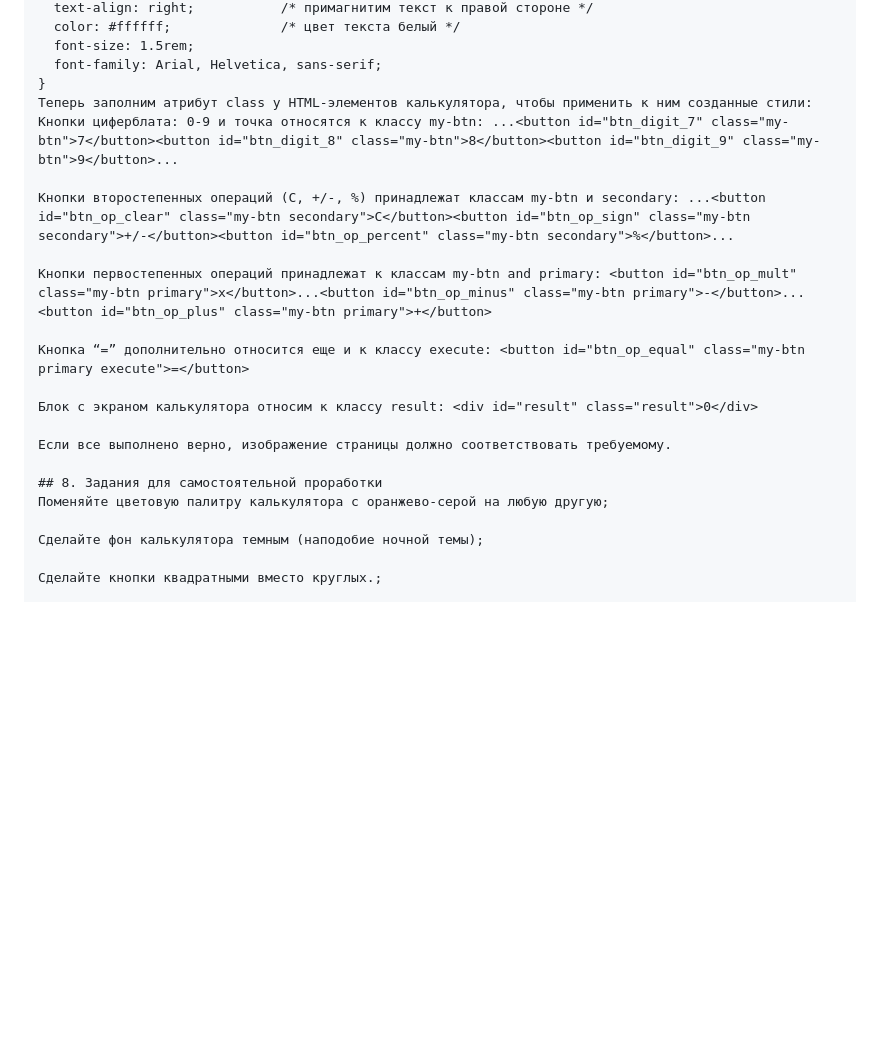
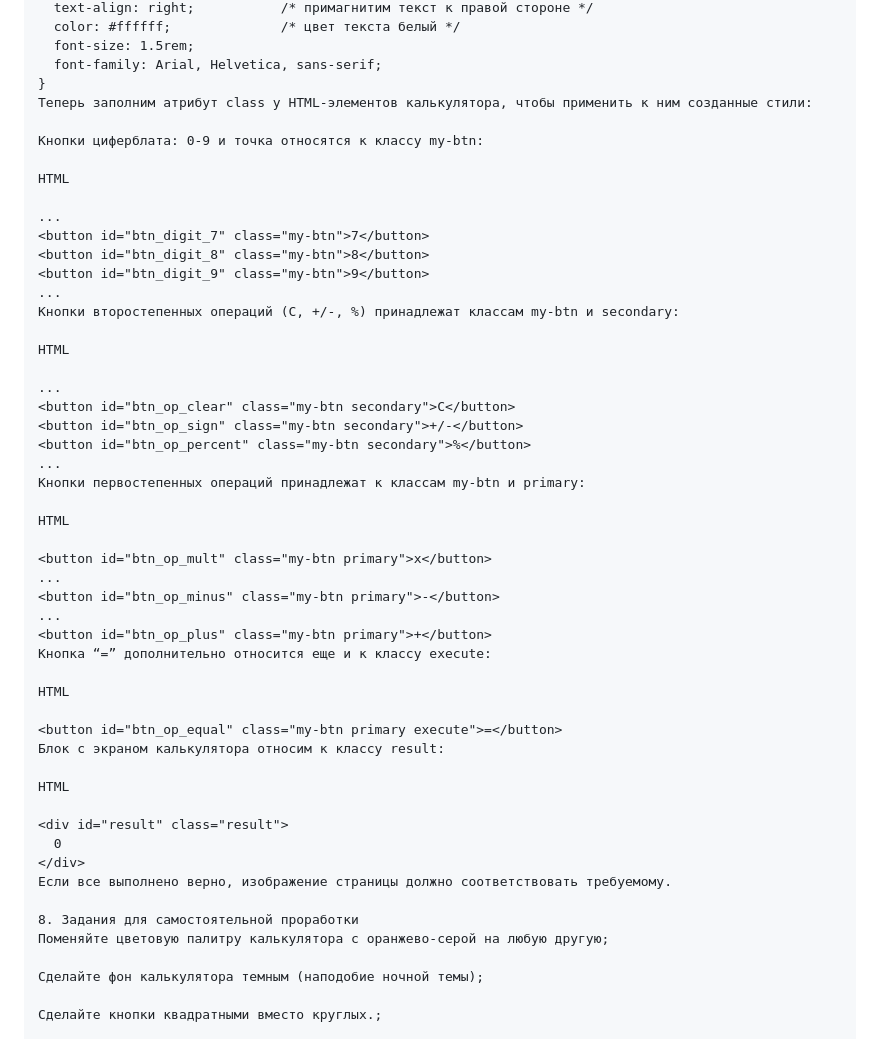
Before and after one commit to Creature547/iu5-web-labs, a Markdown page: README.md, the part around one of its changes. GitHub-like rendering; blank space fills up the shorter version.

```diff
--- a/README.md
+++ b/README.md
@@ -298,19 +348,50 @@ CSS
   font-size: 1.5rem;
   font-family: Arial, Helvetica, sans-serif;
 }
-Теперь заполним атрибут class у HTML-элементов калькулятора, чтобы применить к ним созданные стили: Кнопки циферблата: 0-9 и точка относятся к классу my-btn: ...<button id="btn_digit_7" class="my-btn">7</button><button id="btn_digit_8" class="my-btn">8</button><button id="btn_digit_9" class="my-btn">9</button>...
+Теперь заполним атрибут class у HTML-элементов калькулятора, чтобы применить к ним созданные стили:
 
-Кнопки второстепенных операций (C, +/-, %) принадлежат классам my-btn и secondary: ...<button id="btn_op_clear" class="my-btn secondary">C</button><button id="btn_op_sign" class="my-btn secondary">+/-</button><button id="btn_op_percent" class="my-btn secondary">%</button>...
+Кнопки циферблата: 0-9 и точка относятся к классу my-btn:
 
-Кнопки первостепенных операций принадлежат к классам my-btn and primary: <button id="btn_op_mult" class="my-btn primary">x</button>...<button id="btn_op_minus" class="my-btn primary">-</button>...<button id="btn_op_plus" class="my-btn primary">+</button>
+HTML
 
-Кнопка “=” дополнительно относится еще и к классу execute: <button id="btn_op_equal" class="my-btn primary execute">=</button>
+...
+<button id="btn_digit_7" class="my-btn">7</button>
+<button id="btn_digit_8" class="my-btn">8</button>
+<button id="btn_digit_9" class="my-btn">9</button>
+...
+Кнопки второстепенных операций (C, +/-, %) принадлежат классам my-btn и secondary:
 
-Блок с экраном калькулятора относим к классу result: <div id="result" class="result">0</div>
+HTML
 
+...
+<button id="btn_op_clear" class="my-btn secondary">C</button>
+<button id="btn_op_sign" class="my-btn secondary">+/-</button>
+<button id="btn_op_percent" class="my-btn secondary">%</button>
+...
+Кнопки первостепенных операций принадлежат к классам my-btn и primary:
+
+HTML
+
+<button id="btn_op_mult" class="my-btn primary">x</button>
+...
+<button id="btn_op_minus" class="my-btn primary">-</button>
+...
+<button id="btn_op_plus" class="my-btn primary">+</button>
+Кнопка “=” дополнительно относится еще и к классу execute:
+
+HTML
+
+<button id="btn_op_equal" class="my-btn primary execute">=</button>
+Блок с экраном калькулятора относим к классу result:
+
+HTML
+
+<div id="result" class="result">
+  0
+</div>
 Если все выполнено верно, изображение страницы должно соответствовать требуемому.
 
-## 8. Задания для самостоятельной проработки
+8. Задания для самостоятельной проработки
 Поменяйте цветовую палитру калькулятора с оранжево-серой на любую другую;
 
 Сделайте фон калькулятора темным (наподобие ночной темы);
```
Also changed, not shown: other parts of README.md (+89 -39 lines).
